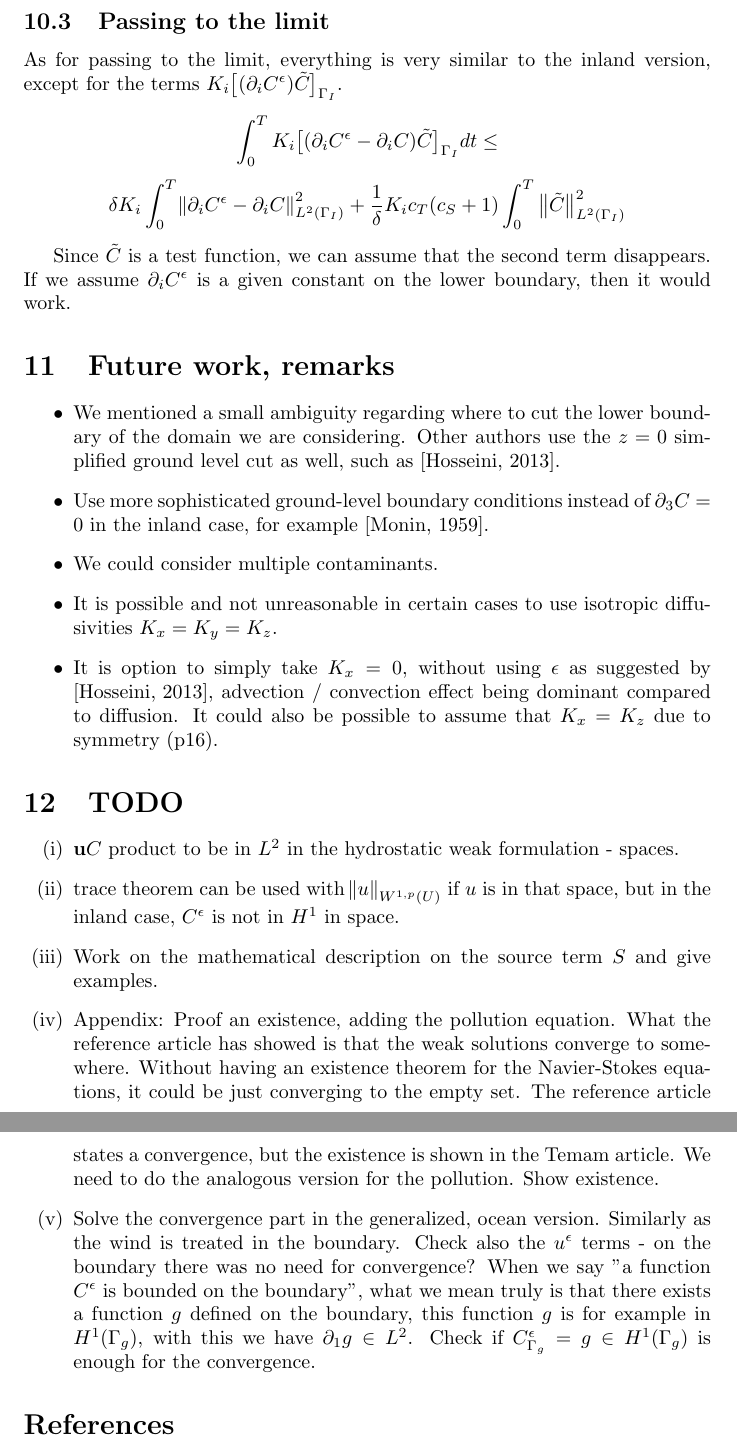
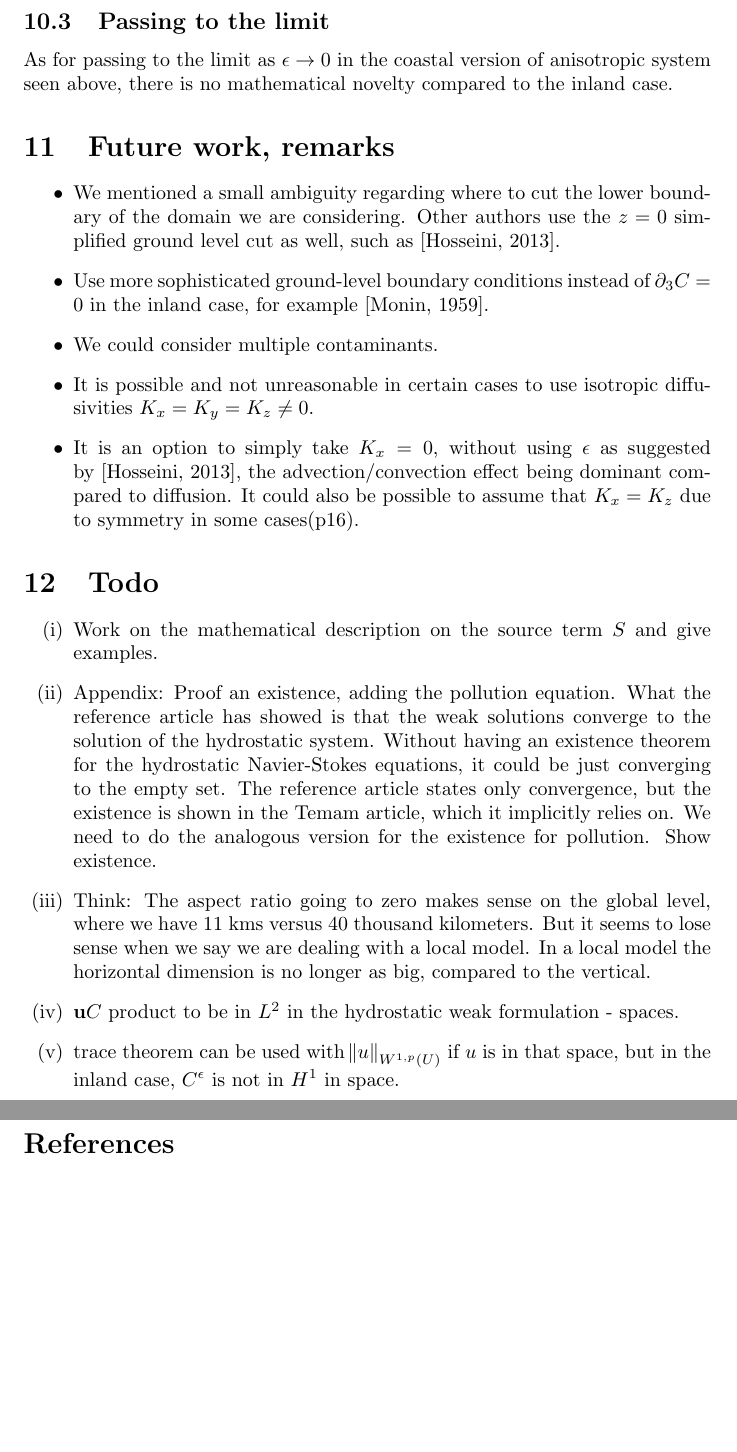
Before and after one commit to msjuhasznora/mathsgitrepo, a LaTeX paper (merged_U_C_eqs/merged_U_C_eqs.tex): two parts of pages 18 and 19 of 20 before the commit and two parts of pages 18 and 19 of 19 after it, joined at a grey line, cut so that both start at the same text, the shorter picture padded with empty space. Compiled offline with pdfLaTeX.

Commit message:
corrections, solutions

```diff
--- a/merged_U_C_eqs/merged_U_C_eqs.tex
+++ b/merged_U_C_eqs/merged_U_C_eqs.tex
@@ -562,13 +562,7 @@ Even though by first look the inequality seems different from the inland one, it
 
 \subsection{Passing to the limit}
 
-As for passing to the limit, everything is very similar to the inland version, except for the terms $K_i \big[(\partial_i C^\epsilon) \tilde{C} \big]_{\Gamma_I}$.
-
-\[ \int_0 ^ T K_i \big[(\partial_i C^\epsilon - \partial_i C) \tilde{C} \big]_{\Gamma_I} dt \leq \]
-\[ \delta K_i \int_0 ^ T \norm{\partial_i C^\epsilon - \partial_i C}^2 _{L^2 (\Gamma_I)} + \frac{1}{\delta}  K_i c_T (c_S + 1) \int_0 ^ T \big \| \tilde{C} \big \| ^2 _{L^2 (\Gamma_I) } \]
-
-Since $\tilde{C}$ is a test function, we can assume that the second term disappears.
-If we assume $\partial_i C^\epsilon$ is a given constant on the lower boundary, then it would work.
+As for passing to the limit as $\epsilon \to 0$ in the coastal version of anisotropic system seen above, there is no mathematical novelty compared to the inland case.
 
 %%% *** FUTURE WORK *** %%%
 \section{Future work, remarks}
@@ -581,28 +575,27 @@ If we assume $\partial_i C^\epsilon$ is a given constant on the lower boundary,
 
   \item We could consider multiple contaminants.
 
-  \item It is possible and not unreasonable in certain cases to use isotropic diffusivities $K_x = K_y = K_z$.
+  \item It is possible and not unreasonable in certain cases to use isotropic diffusivities $K_x = K_y = K_z \neq 0$.
 
-  \item It is option to simply take $K_x = 0$, without using $\epsilon$ as suggested by \cite{hosseini2013}, advection / convection effect being dominant compared to diffusion. It could also be possible to assume that $K_x = K_z$ due to symmetry (p16).
+  \item It is an option to simply take $K_x = 0$, without using $\epsilon$ as suggested by \cite{hosseini2013}, the advection/convection effect being dominant compared to diffusion. It could also be possible to assume that $K_x = K_z$ due to symmetry in some cases(p16).
 
 \end{itemize}
 
 
-%%% *** TODO *** %%%
-\section{TODO}
+%%% *** Todo *** %%%
+\section{Todo}
 
 \begin{enumerate}[label=(\roman*)]
+
+  \item Work on the mathematical description on the source term $S$ and give examples.
+
+  \item Appendix: Proof an existence, adding the pollution equation. What the reference article has showed is that the weak solutions converge to the solution of the hydrostatic system. Without having an existence theorem for the hydrostatic Navier-Stokes equations, it could be just converging to the empty set. The reference article states only convergence, but the existence is shown in the Temam article, which it implicitly relies on. We need to do the analogous version for the existence for pollution. Show existence.
+
+  \item Think: The aspect ratio going to zero makes sense on the global level, where we have 11 kms versus 40 thousand kilometers. But it seems to lose sense when we say we are dealing with a local model. In a local model the horizontal dimension is no longer as big, compared to the vertical.
 
   \item $\mathbf{u} C$ product to be in $L^2$ in the hydrostatic weak formulation - spaces.
 
   \item trace theorem can be used with $\norm{u}_{W^{1,p}(U)}$ if $u$ is in that space, but in the inland case, $C^\epsilon$ is not in $H^1$ in space.
-
-  \item Work on the mathematical description on the source term $S$ and give examples.
-
-  \item Appendix: Proof an existence, adding the pollution equation. What the reference article has showed is that the weak solutions converge to somewhere. Without having an existence theorem for the Navier-Stokes equations, it could be just converging to the empty set. The reference article states a convergence, but the existence is shown in the Temam article. We need to do the analogous version for the pollution. Show existence.
-
-  \item Solve the convergence part in the generalized, ocean version. Similarly as the wind is treated in the boundary. Check also the $u^\epsilon$ terms - on the boundary there was no need for convergence?
-  When we say "a function $C^\epsilon$ is bounded on the boundary", what we mean truly is that there exists a function $g$ defined on the boundary, this function $g$ is for example in $H^1 (\Gamma_g)$, with this we have $\partial_1 g \in L^2$. Check if $C^\epsilon _ {\Gamma_g} = g \in H^1 (\Gamma_g)$ is enough for the convergence.
 
 \end{enumerate}
 
```
Also changed, not shown: merged_U_C_eqs/merged_U_C_eqs.pdf, merged_U_C_eqs/merged_U_C_eqs.tex (16 more changed lines).
